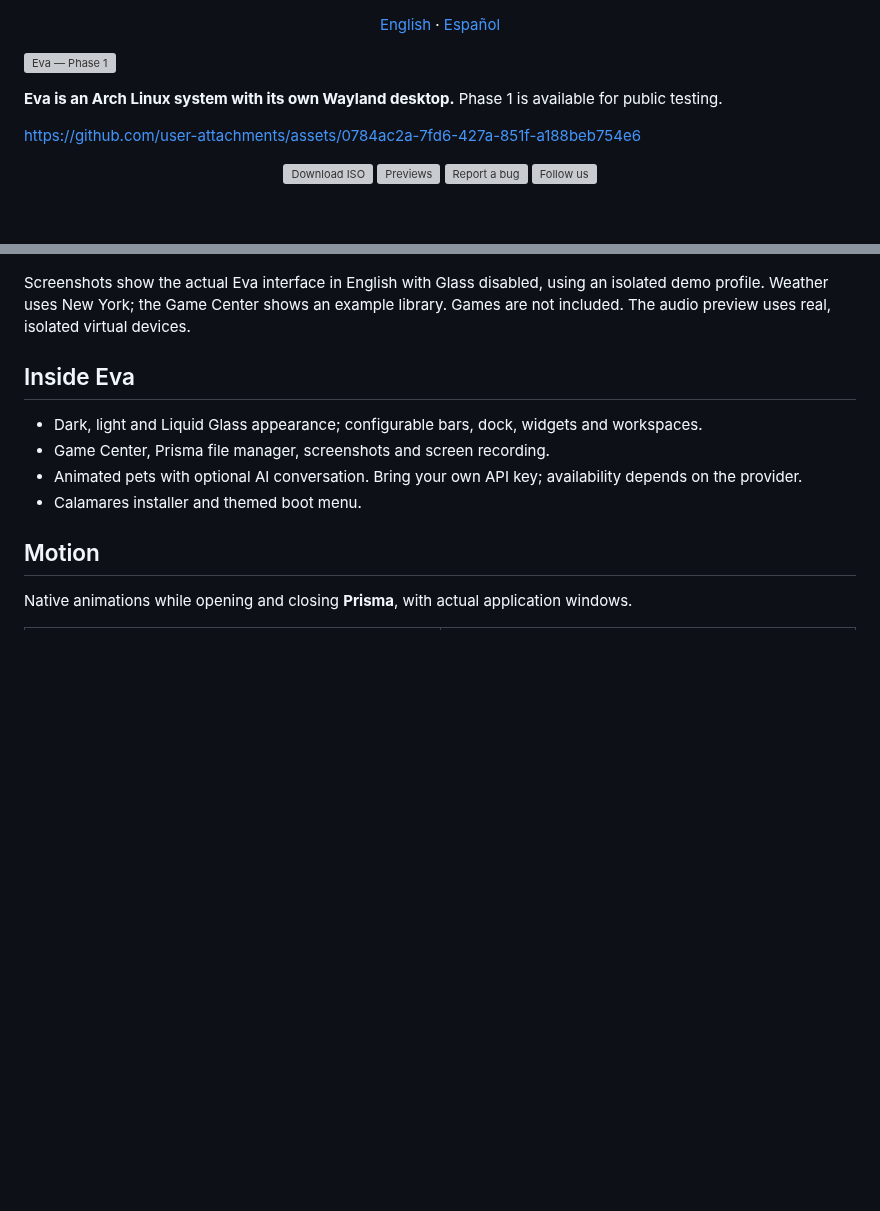
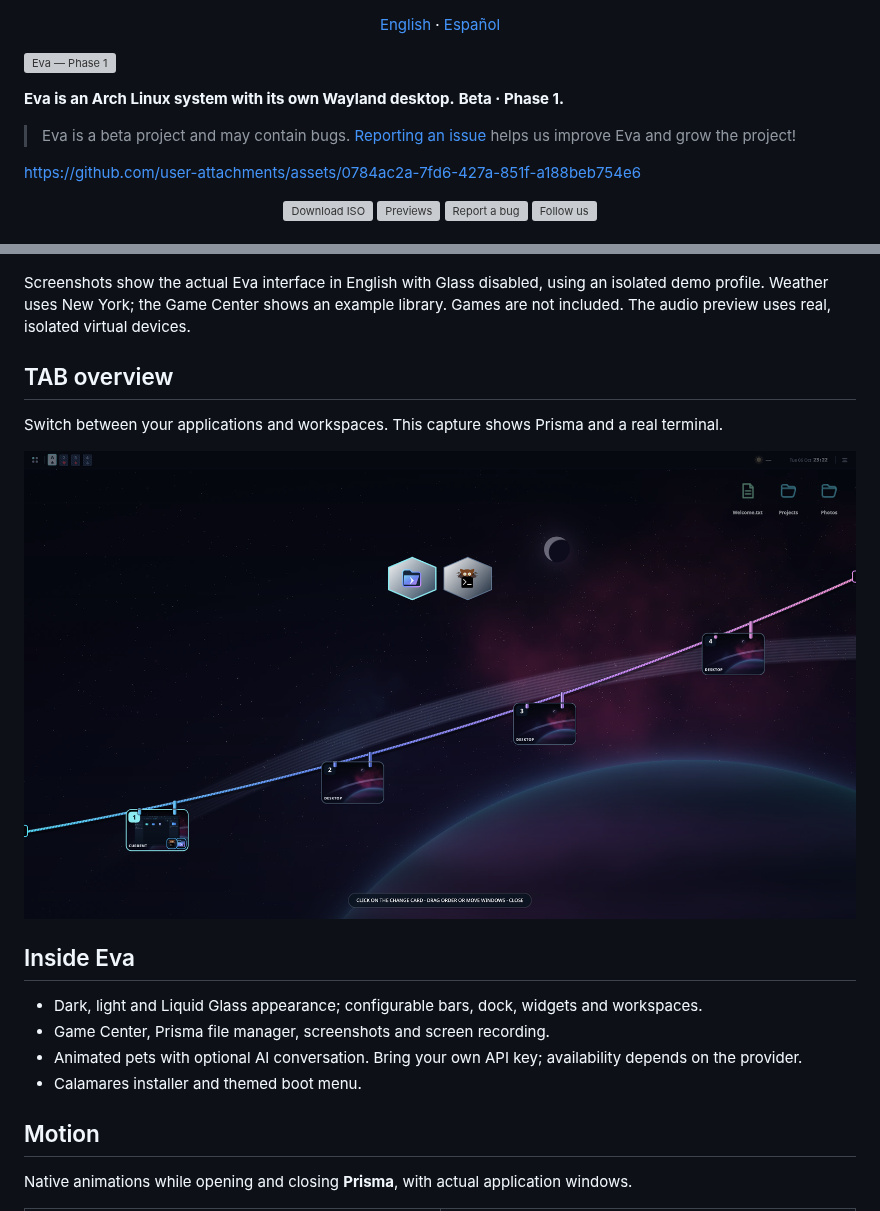
Before and after one commit to 2207juan/EVA, a Markdown page: README.md, 2 parts joined by grey strips. Rendered like a GitHub page; pictures changed too: assets/previews/tab-overview.png (added); blank space fills up the shorter version; grey boxes are pictures that could not be loaded.

```diff
--- a/README.md
+++ b/README.md
@@ -2,7 +2,9 @@
 
 ![Eva — Phase 1](assets/banner.svg)
 
-**Eva is an Arch Linux system with its own Wayland desktop.** Phase 1 is available for public testing.
+**Eva is an Arch Linux system with its own Wayland desktop.** **Beta · Phase 1.**
+
+> Eva is a beta project and may contain bugs. [Reporting an issue](https://github.com/2207juan/EVA/issues/new/choose) helps us improve Eva and grow the project!
 
 https://github.com/user-attachments/assets/0784ac2a-7fd6-427a-851f-a188beb754e6
 
@@ -48,6 +50,12 @@ The features pictured here are part of Eva and install together with the ISO. **
 </details>
 
 Screenshots show the actual Eva interface in English with Glass disabled, using an isolated demo profile. Weather uses New York; the Game Center shows an example library. Games are not included. The audio preview uses real, isolated virtual devices.
+
+## TAB overview
+
+Switch between your applications and workspaces. This capture shows Prisma and a real terminal.
+
+![Eva TAB overview with Prisma and a terminal](assets/previews/tab-overview.png)
 
 ## Inside Eva
 
```
Also changed, not shown: README.es.md (+9 -1 lines).
